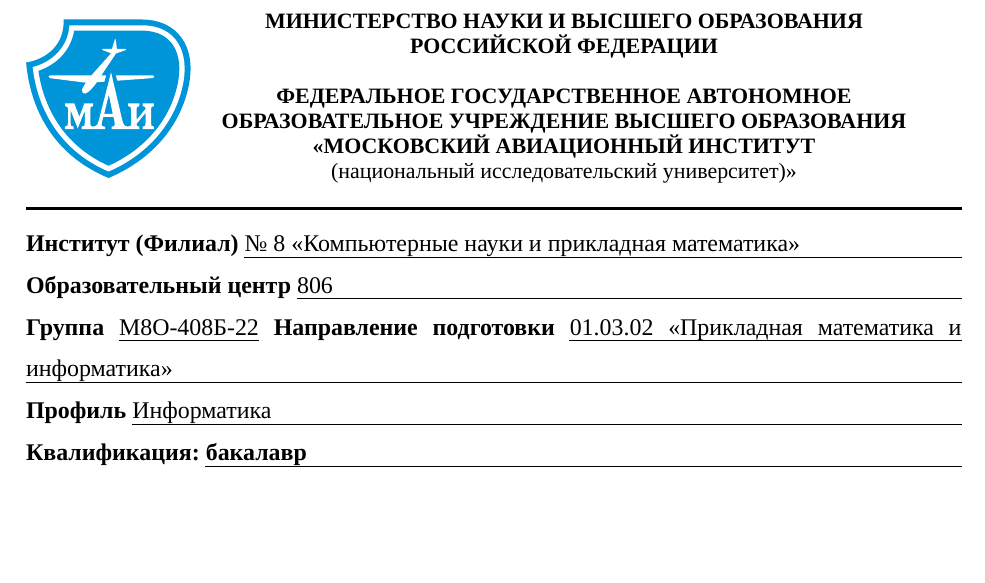
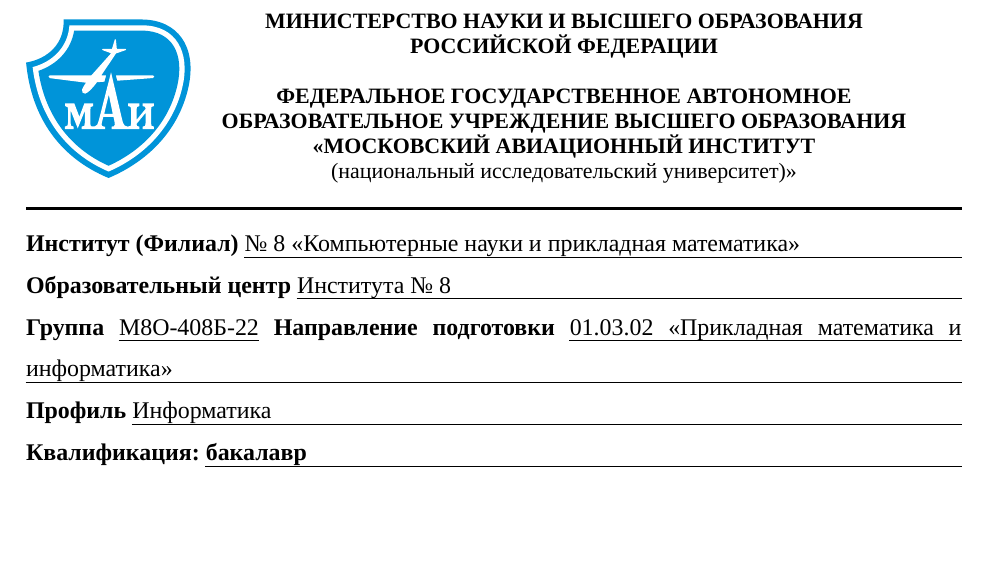
Before and after one commit to KaiserRed/multi_agent_path_planning_comparison, a LaTeX thesis (report/main.tex): part of page 1 of 56, cut so that both start at the same text. Compiled offline with XeLaTeX; a missing font is replaced by an installed copy or a similar font.

Commit message:
fix titlepage

```diff
--- a/report/main.tex
+++ b/report/main.tex
@@ -9,7 +9,7 @@
 \reviewer{}
 
 \faculty{№ 8 <<Компьютерные науки и прикладная математика>>}
-\department{806}
+\department{Института № 8}
 \speciality{01.03.02 <<Прикладная математика и информатика>>}
 \profile{Информатика}
 
```
Also changed, not shown: report/main.pdf.
